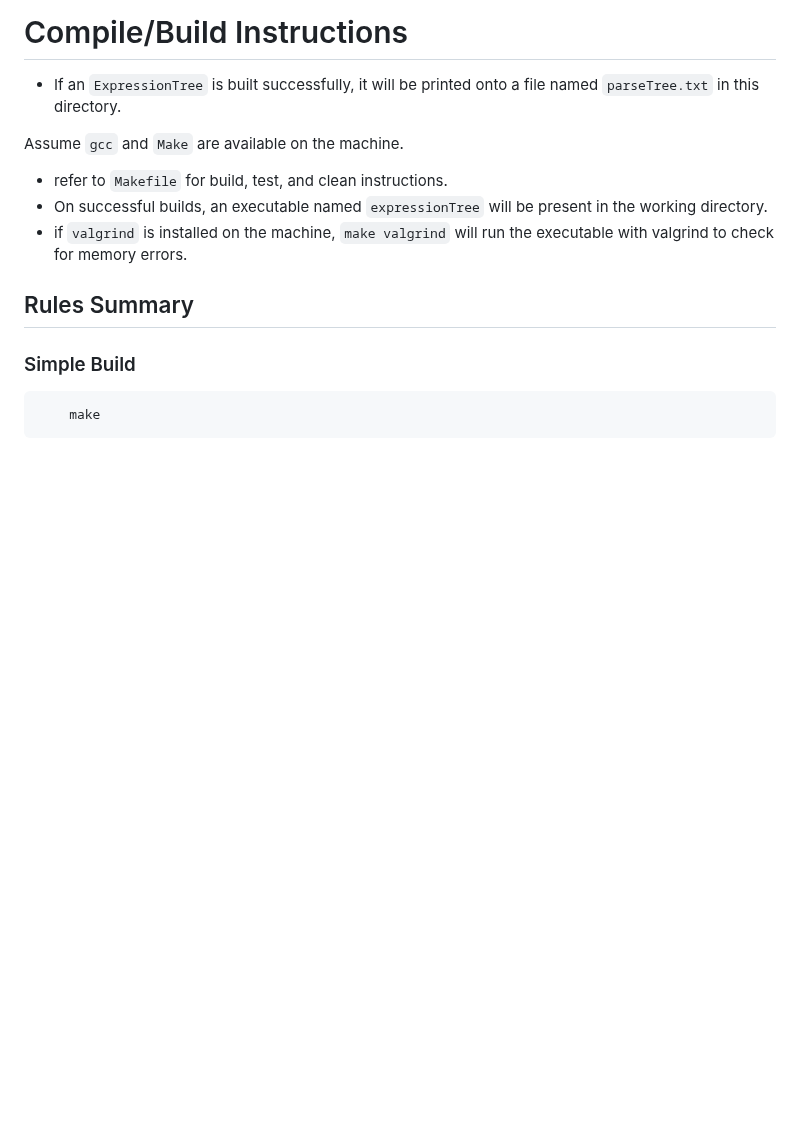
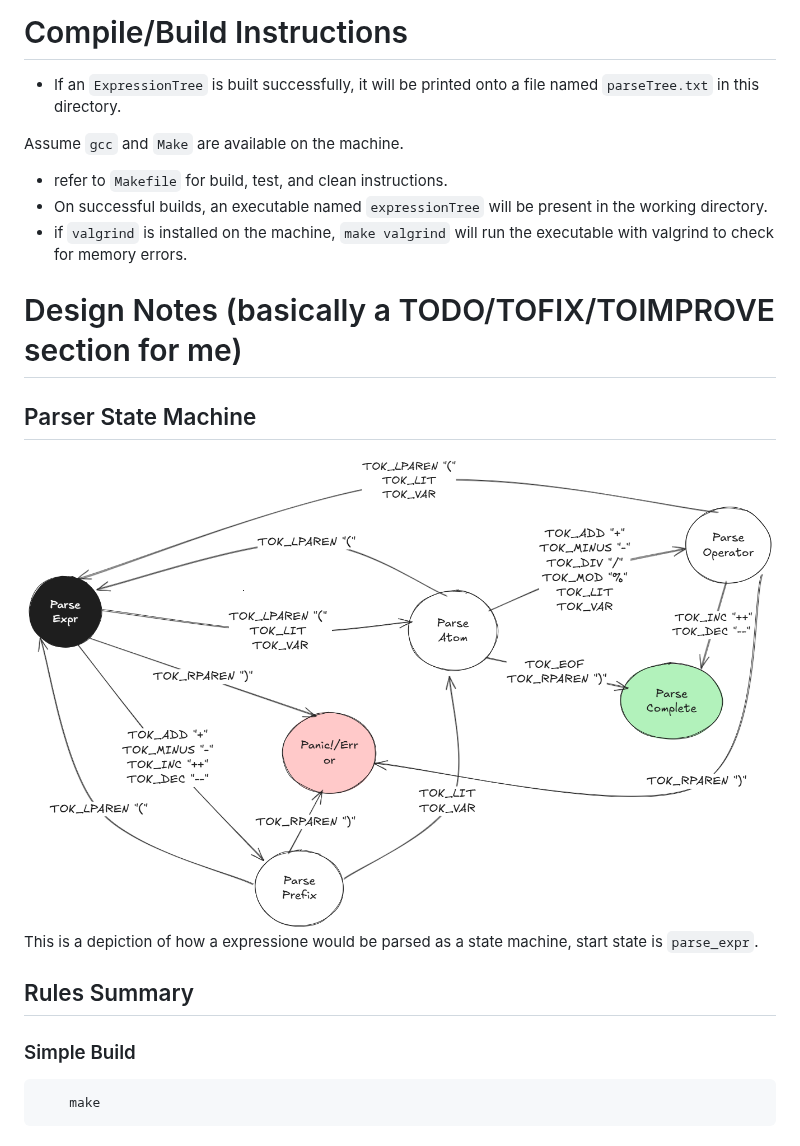
Before and after one commit to Ping-Hung/expressionTree, a Markdown page: README.md, the part around one of its changes. Rendered like a GitHub page; pictures changed too: parser_state_machine.png (added); blank space fills up the shorter version.

Commit message:
added in a state machine image

```diff
--- a/README.md
+++ b/README.md
@@ -87,6 +88,11 @@ Assume `gcc` and `Make` are available on the machine.
 - refer to `Makefile` for build, test, and clean instructions.
 - On successful builds, an executable named `expressionTree` will be present in the working directory.
 - if `valgrind` is installed on the machine, `make valgrind` will run the executable with valgrind to check for memory errors.
+
+# Design Notes (basically a TODO/TOFIX/TOIMPROVE section for me)
+## Parser State Machine
+![state machine image](parser_state_machine.png)
+This is a depiction of how a expressione would be parsed as a state machine, start state is `parse_expr`.
 
 ## Rules Summary
 
```
Also changed, not shown: other parts of README.md (+1 -0 lines), 1 other file.
